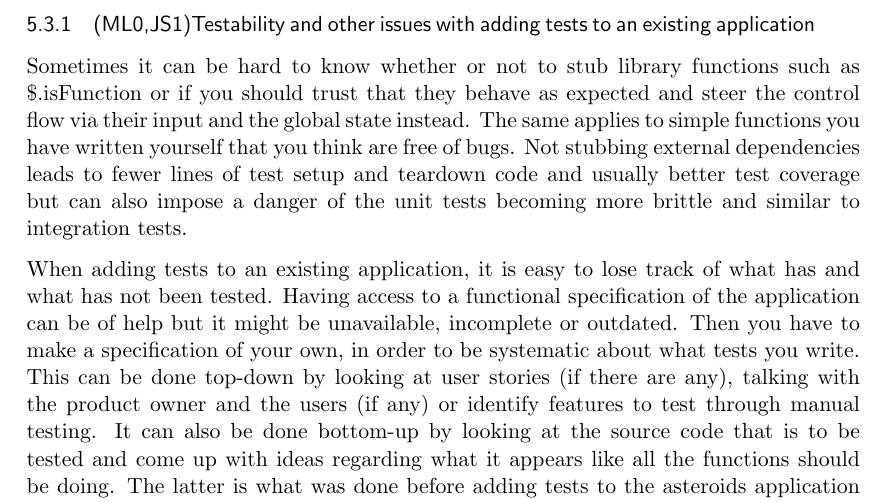
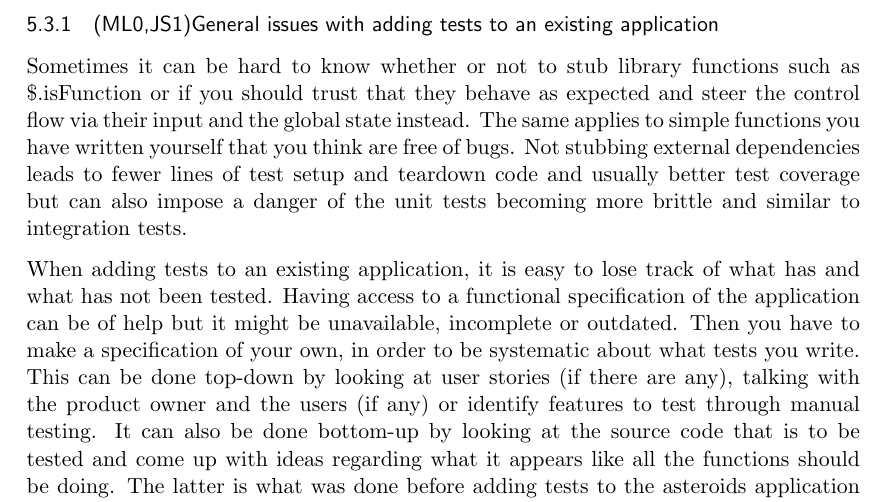
Before and after one commit to emilwall/exjobb, a LaTeX thesis (exjobb_thesis_emilwall.tex): part of page 31 of 61 before the commit and part of page 30 of 60 after it, cut so that both start at the same text. Compiled offline with pdfLaTeX.

Commit message:
change title

```diff
--- a/exjobb_thesis_emilwall.tex
+++ b/exjobb_thesis_emilwall.tex
@@ -547,7 +547,7 @@ Having spent many hours debugging, I finally decided to do a thorough check that
 
 In this subsection, problems that are common to not just the asteroids application and the selected set of tools and frameworks are highlighted. There are typically ways to work around some of these problems.
 
-\subsubsection{(ML0,JS1)Testability and other issues with adding tests to an existing application}
+\subsubsection{(ML0,JS1)General issues with adding tests to an existing application}
 
 Sometimes it can be hard to know whether or not to stub library functions such as \$.isFunction or if you should trust that they behave as expected and steer the control flow via their input and the global state instead. The same applies to simple functions you have written yourself that you think are free of bugs. Not stubbing external dependencies leads to fewer lines of test setup and teardown code and usually better test coverage but can also impose a danger of the unit tests becoming more brittle and similar to integration tests.
 
```
